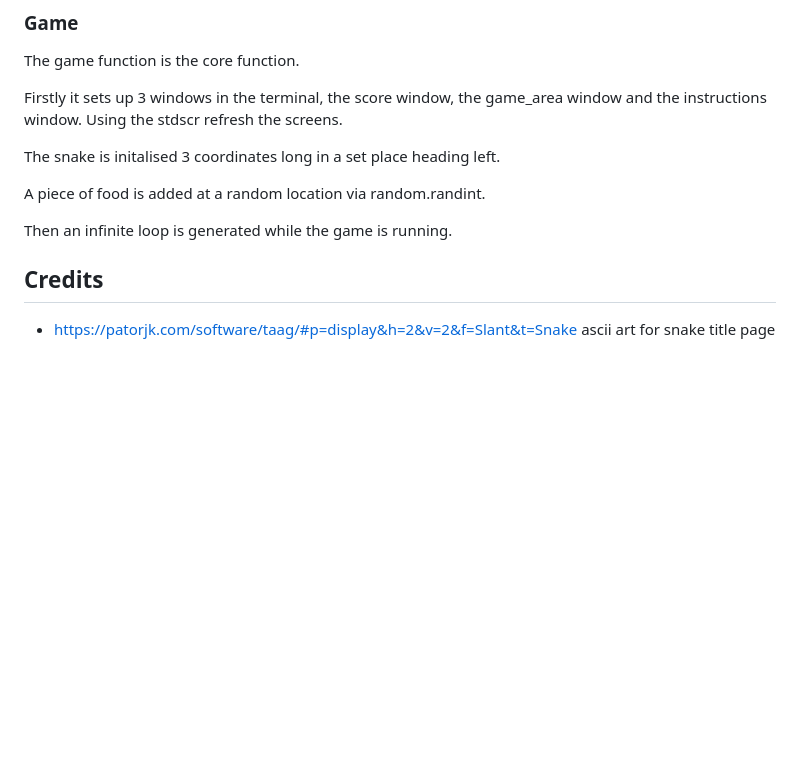
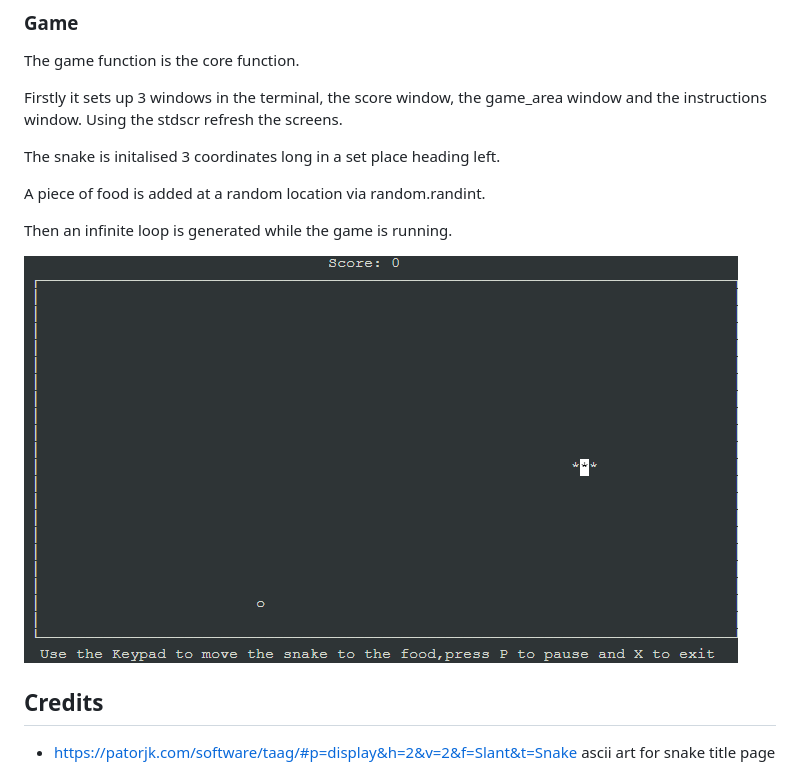
Before and after one commit to Raxxius/Curses_Snake, a Markdown page: README.md, the part around the change. Drawn GitHub-style; pictures changed too: docs/screenshots/game_screen.png (added); blank space fills up the shorter version.

Commit message:
updated Game readme

```diff
--- a/README.md
+++ b/README.md
@@ -79,7 +79,7 @@ A piece of food is added at a random location via random.randint.
 
 Then an infinite loop is generated while the game is running.
 
-
+![game_screen](docs/screenshots/game_screen.png)
 
 ## Credits
 - https://patorjk.com/software/taag/#p=display&h=2&v=2&f=Slant&t=Snake ascii art for snake title page
```
Also changed, not shown: 1 other file.
